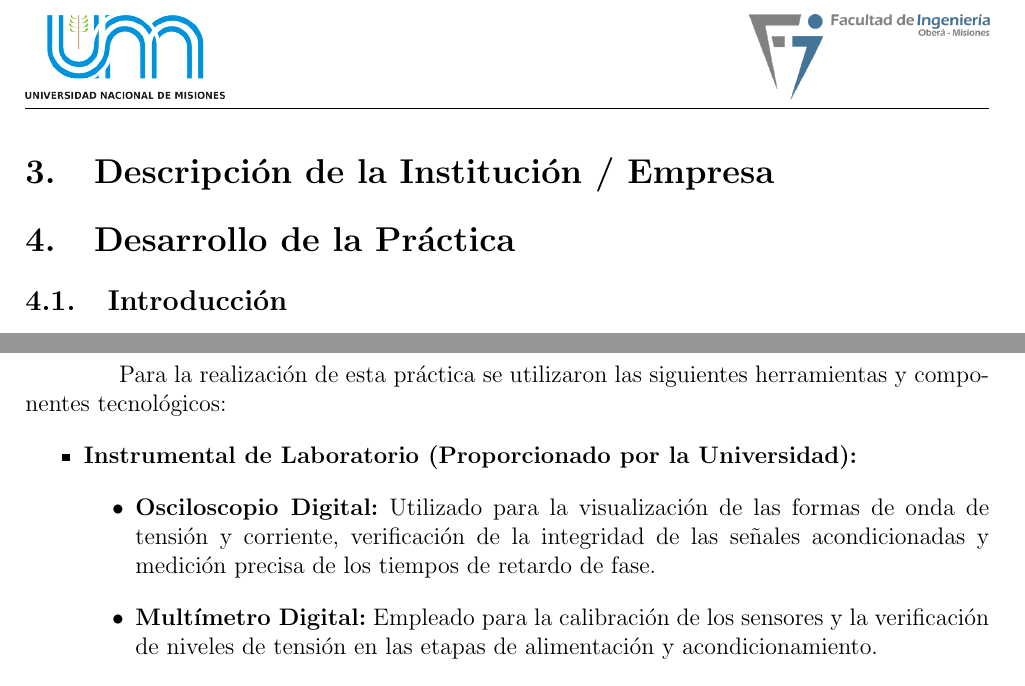
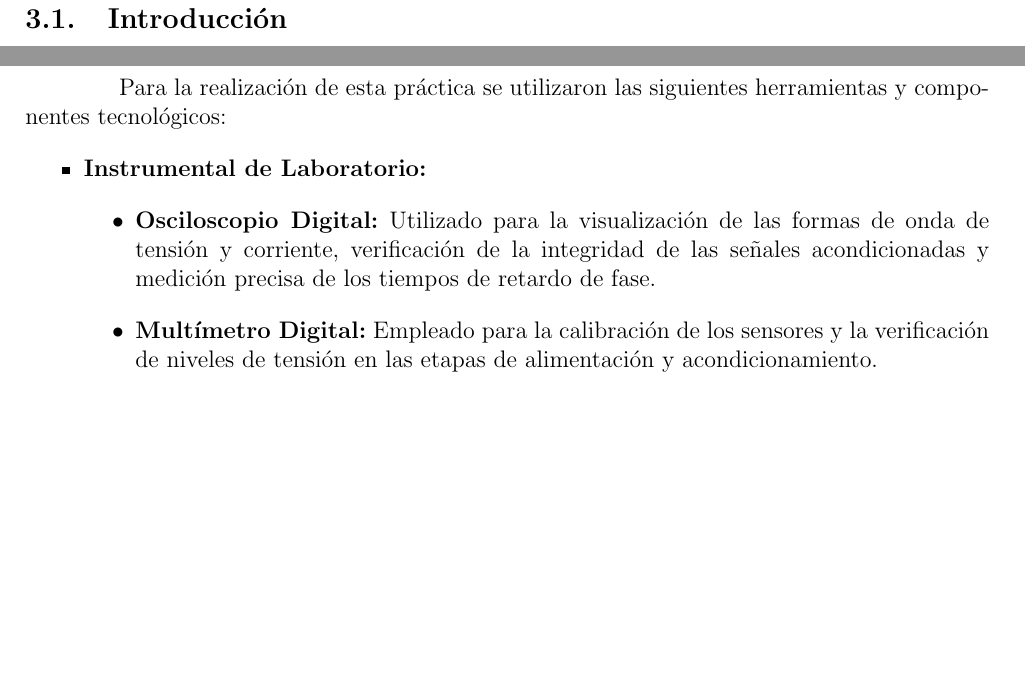
Before and after one commit to fabcontigiani/informe-pps-enerlab, a LaTeX document (main.tex): two parts of pages 5 and 15 of 17, joined at a grey line, cut at the place of the change, the shorter picture padded with empty space. Compiled offline with pdfLaTeX.

Commit message:
docs: update report sections, clarify lab equipment labels, and fix list indentation

```diff
--- a/main.tex
+++ b/main.tex
@@ -141,7 +141,7 @@ Las actividades a desarrollar en esta PPS serán:
 	\item \textbf{Redacción del informe:} El informe se realizará a medida que las actividades de la PPS son desarrolladas, a modo de que finalizada la práctica pueda presentarse una versión completa del mismo para que los tutores puedan realizar la corrección.
 \end{enumerate}
 
-\section{Descripción de la Institución / Empresa}
+% \section{Descripción de la Institución / Empresa}
 
 % Espacio para describir la empresa donde se realizó la PPS, su rubro y el área específica de trabajo.
 
@@ -378,7 +378,7 @@ El desarrollo de este proyecto integra conocimientos de diversas áreas de la In
 Para la realización de esta práctica se utilizaron las siguientes herramientas y componentes tecnológicos:
 
 \begin{itemize}
-	\item \textbf{Instrumental de Laboratorio (Proporcionado por la Universidad):}
+	\item \textbf{Instrumental de Laboratorio:}
 	      \begin{itemize}
 		      \item \textbf{Osciloscopio Digital:} Utilizado para la visualización de las formas de onda de tensión y corriente, verificación de la integridad de las señales acondicionadas y medición precisa de los tiempos de retardo de fase.
 		      \item \textbf{Multímetro Digital:} Empleado para la calibración de los sensores y la verificación de niveles de tensión en las etapas de alimentación y acondicionamiento.
```
Also changed, not shown: main.pdf, main.tex (8 more changed lines).
